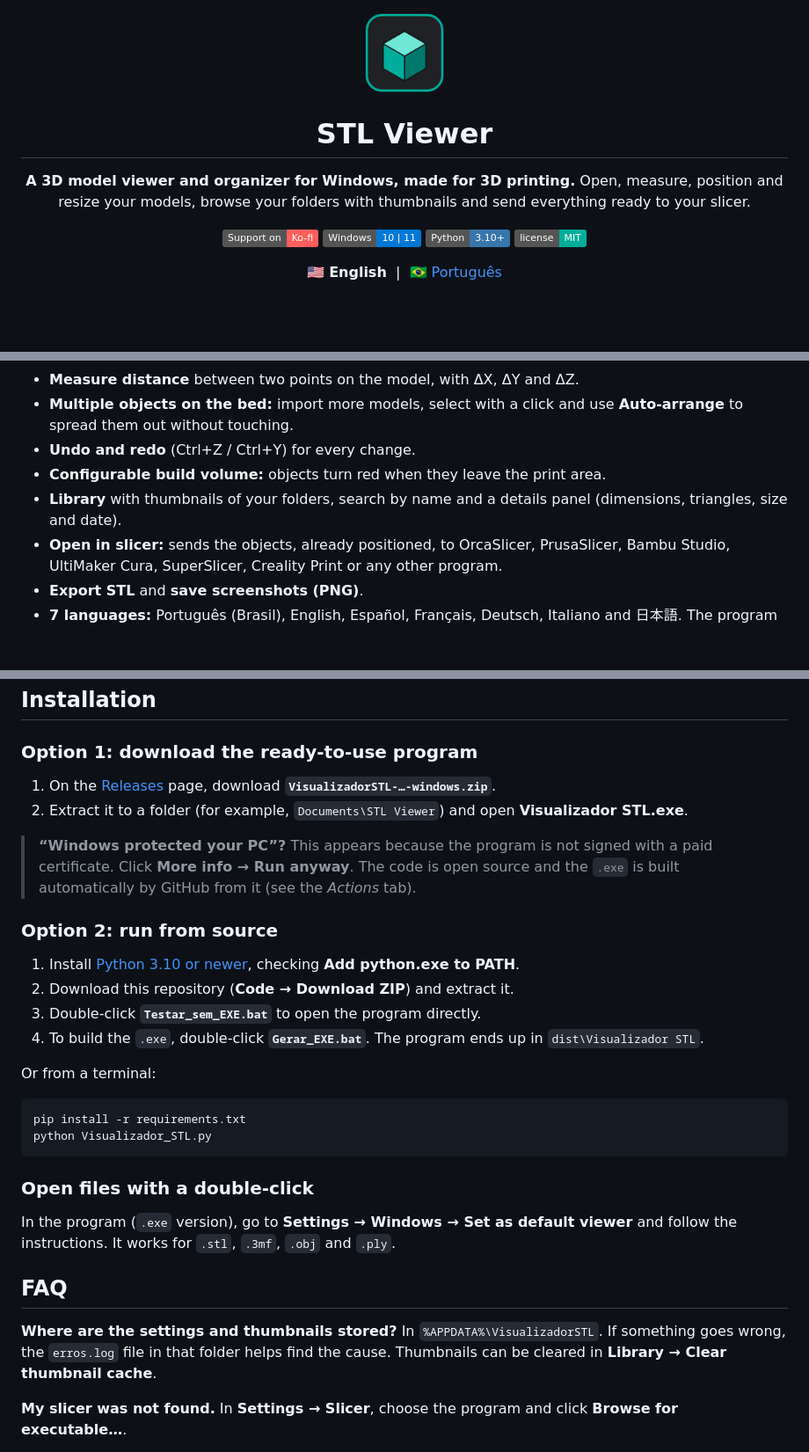
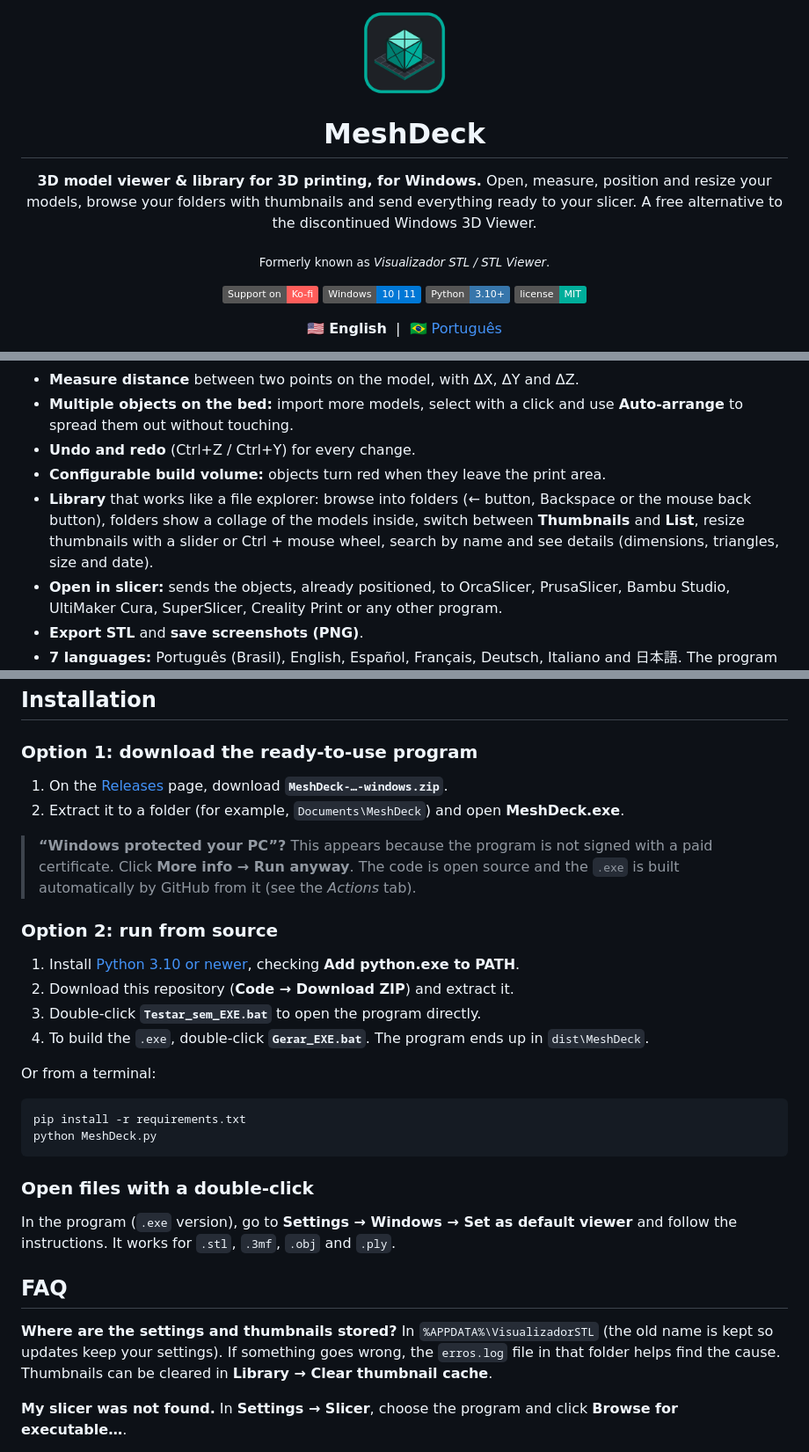
Before and after one commit to DarkDragonal/meshdeck, a Markdown page: README.md, 3 parts joined by grey strips. Shown at 88% size. Drawn GitHub-style; pictures changed too: docs/icone.png; badges without logos; blank space fills up the shorter version.

````diff
--- a/README.md
+++ b/README.md
@@ -4,8 +4,11 @@
 
-# STL Viewer
+# MeshDeck
 
-**A 3D model viewer and organizer for Windows, made for 3D printing.**
+**3D model viewer & library for 3D printing, for Windows.**
 Open, measure, position and resize your models, browse your folders with thumbnails and send everything ready to your slicer.
+A free alternative to the discontinued Windows 3D Viewer.
+
+<sub>Formerly known as <i>Visualizador STL / STL Viewer</i>.</sub>
 
 [![Ko-fi](https://img.shields.io/badge/Support_on-Ko--fi-FF5E5B?logo=ko-fi&logoColor=white)](https://ko-fi.com/darkdragonal)
 ![Windows](https://img.shields.io/badge/Windows-10%20%7C%2011-0078D6?logo=windows&logoColor=white)
@@ -26,7 +29,7 @@ Open, measure, position and resize your models, browse your folders with thumbna
 - **Multiple objects on the bed:** import more models, select with a click and use **Auto-arrange** to spread them out without touching.
 - **Undo and redo** (Ctrl+Z / Ctrl+Y) for every change.
 - **Configurable build volume:** objects turn red when they leave the print area.
-- **Library** with thumbnails of your folders, search by name and a details panel (dimensions, triangles, size and date).
+- **Library** that works like a file explorer: browse into folders (← button, Backspace or the mouse back button), folders show a collage of the models inside, switch between **Thumbnails** and **List**, resize thumbnails with a slider or Ctrl + mouse wheel, search by name and see details (dimensions, triangles, size and date).
 - **Open in slicer:** sends the objects, already positioned, to OrcaSlicer, PrusaSlicer, Bambu Studio, UltiMaker Cura, SuperSlicer, Creality Print or any other program.
 - **Export STL** and **save screenshots (PNG)**.
 - **7 languages:** Português (Brasil), English, Español, Français, Deutsch, Italiano and 日本語. The program starts in your Windows language and can be changed in **Settings → Language**.
@@ -54,8 +57,8 @@ Open, measure, position and resize your models, browse your folders with thumbna
 ## Installation
 
 ### Option 1: download the ready-to-use program
-1. On the [Releases](../../releases/latest) page, download **`VisualizadorSTL-…-windows.zip`**.
-2. Extract it to a folder (for example, `Documents\STL Viewer`) and open **Visualizador STL.exe**.
+1. On the [Releases](../../releases/latest) page, download **`MeshDeck-…-windows.zip`**.
+2. Extract it to a folder (for example, `Documents\MeshDeck`) and open **MeshDeck.exe**.
 
 > **“Windows protected your PC”?** This appears because the program is not signed with a paid certificate. Click **More info → Run anyway**. The code is open source and the `.exe` is built automatically by GitHub from it (see the *Actions* tab).
 
@@ -63,13 +66,13 @@ Open, measure, position and resize your models, browse your folders with thumbna
 1. Install [Python 3.10 or newer](https://www.python.org/downloads/), checking **Add python.exe to PATH**.
 2. Download this repository (**Code → Download ZIP**) and extract it.
 3. Double-click **`Testar_sem_EXE.bat`** to open the program directly.
-4. To build the `.exe`, double-click **`Gerar_EXE.bat`**. The program ends up in `dist\Visualizador STL`.
+4. To build the `.exe`, double-click **`Gerar_EXE.bat`**. The program ends up in `dist\MeshDeck`.
 
 Or from a terminal:
 
 ```bat
 pip install -r requirements.txt
-python Visualizador_STL.py
+python MeshDeck.py
 ```
 
 ### Open files with a double-click
@@ -78,7 +81,7 @@ In the program (`.exe` version), go to **Settings → Windows → Set as default
 ## FAQ
 
 **Where are the settings and thumbnails stored?**
-In `%APPDATA%\VisualizadorSTL`. If something goes wrong, the `erros.log` file in that folder helps find the cause. Thumbnails can be cleared in **Library → Clear thumbnail cache**.
+In `%APPDATA%\VisualizadorSTL` (the old name is kept so updates keep your settings). If something goes wrong, the `erros.log` file in that folder helps find the cause. Thumbnails can be cleared in **Library → Clear thumbnail cache**.
 
 **My slicer was not found.**
 In **Settings → Slicer**, choose the program and click **Browse for executable…**.
````
Also changed, not shown: other parts of README.md (+2 -2 lines), README.pt-BR.md (+13 -10 lines), 7 other files.
